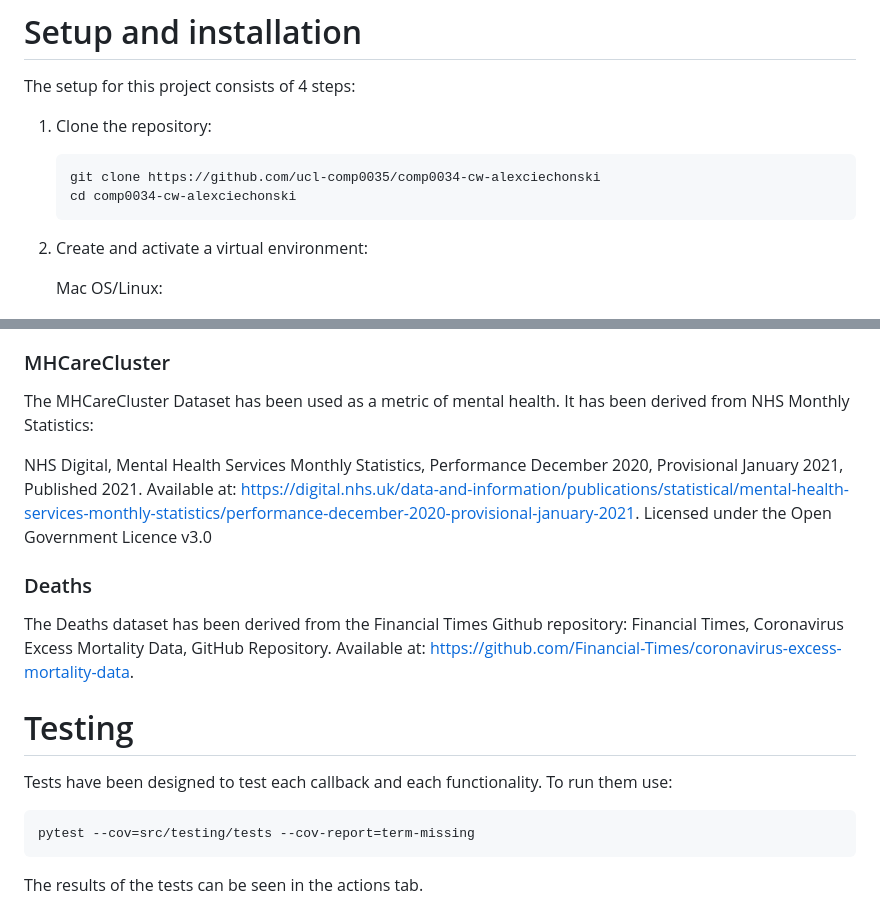
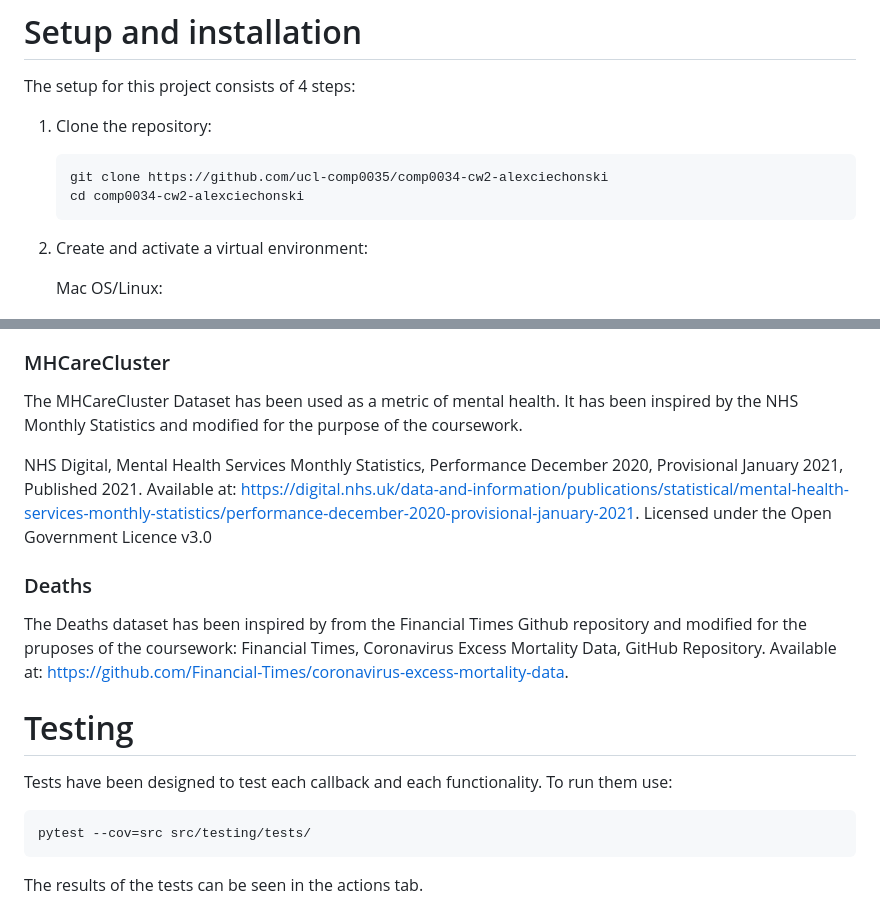
Before and after one commit to alexciechonski/CRUD-comp0034-Flask, a Markdown page: README.md, 2 parts joined by grey strips. Drawn GitHub-style.

````diff
--- a/README.md
+++ b/README.md
@@ -124,8 +124,8 @@ comp0034-cw-alexciechonski/
 The setup for this project consists of 4 steps:
 1. Clone the repository:
     ```
-    git clone https://github.com/ucl-comp0035/comp0034-cw-alexciechonski
-    cd comp0034-cw-alexciechonski
+    git clone https://github.com/ucl-comp0035/comp0034-cw2-alexciechonski
+    cd comp0034-cw2-alexciechonski
     ```
 
 2. Create and activate a virtual environment:
@@ -186,19 +186,19 @@ The setup for this project consists of 4 steps:
 The original dataset used in this project is sourced from https://data.london.gov.uk/dataset/covid-19-restrictions-timeseries. It is licensed under the UK Open Government Licence, which can be found here https://www.nationalarchives.gov.uk/doc/open-government-licence/version/3/.
 
 ### MHCareCluster ###
-The MHCareCluster Dataset has been used as a metric of mental health. It has been derived from NHS Monthly Statistics:
+The MHCareCluster Dataset has been used as a metric of mental health. It has been inspired by the NHS Monthly Statistics and modified for the purpose of the coursework.
 
 NHS Digital, Mental Health Services Monthly Statistics, Performance December 2020, Provisional January 2021, Published 2021. Available at: https://digital.nhs.uk/data-and-information/publications/statistical/mental-health-services-monthly-statistics/performance-december-2020-provisional-january-2021. Licensed under the Open Government Licence v3.0
 
 ### Deaths ###
-The Deaths dataset has been derived from the Financial Times Github repository:
+The Deaths dataset has been inspired by from the Financial Times Github repository and modified for the pruposes of the coursework:
 Financial Times, Coronavirus Excess Mortality Data, GitHub Repository. Available at: https://github.com/Financial-Times/coronavirus-excess-mortality-data.
 
 # Testing #
 Tests have been designed to test each callback and each functionality.
 To run them use:
 ```
-pytest --cov=src/testing/tests --cov-report=term-missing
+pytest --cov=src src/testing/tests/
 ```
 The results of the tests can be seen in the actions tab.
 
````
